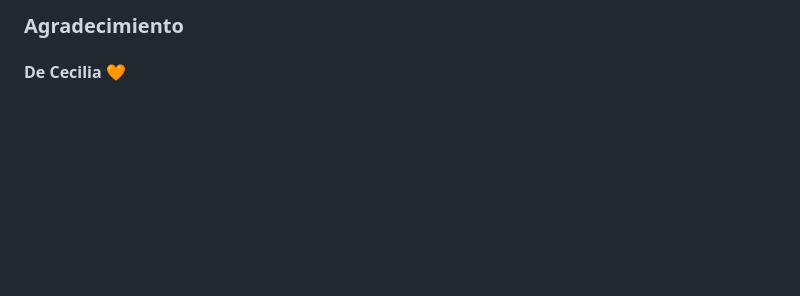
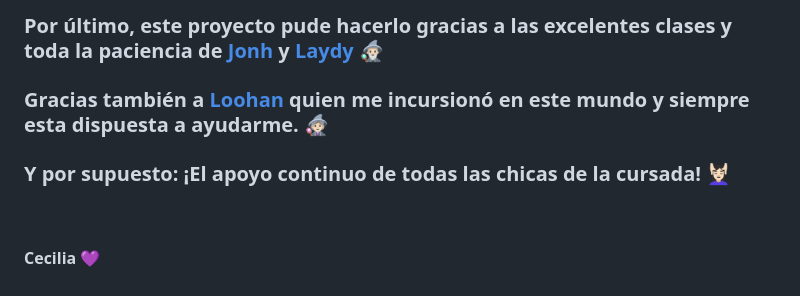
Before and after one commit to ceciliarr/Portafolio, a Markdown page: readme.md, the part around the change printed below. Rendered like a GitHub page; blank space fills up the shorter version.

```diff
--- a/readme.md
+++ b/readme.md
@@ -34,4 +43,8 @@
 
-### Agradecimiento
+### Por último, este proyecto pude hacerlo gracias a las excelentes clases y toda la paciencia de [Jonh](https://github.com/Jonhks) y [Laydy](https://github.com/leydyk93/) 🧙🏻‍♂️
+### Gracias también a [Loohan](https://github.com/LoohanZero) quien me incursionó en este mundo y siempre esta dispuesta a ayudarme. 🧙🏻‍♀️
+### Y por supuesto: ¡El apoyo continuo de todas las chicas de la cursada! 💆🏻‍♀️
 
-#### De Cecilia 🧡
+<br>
+
+#### Cecilia 💜
```
Also changed, not shown: other parts of readme.md (+20 -11 lines), img/favicon2.jpg (added), img/screen.png, img/zero.png, 4 other files.
